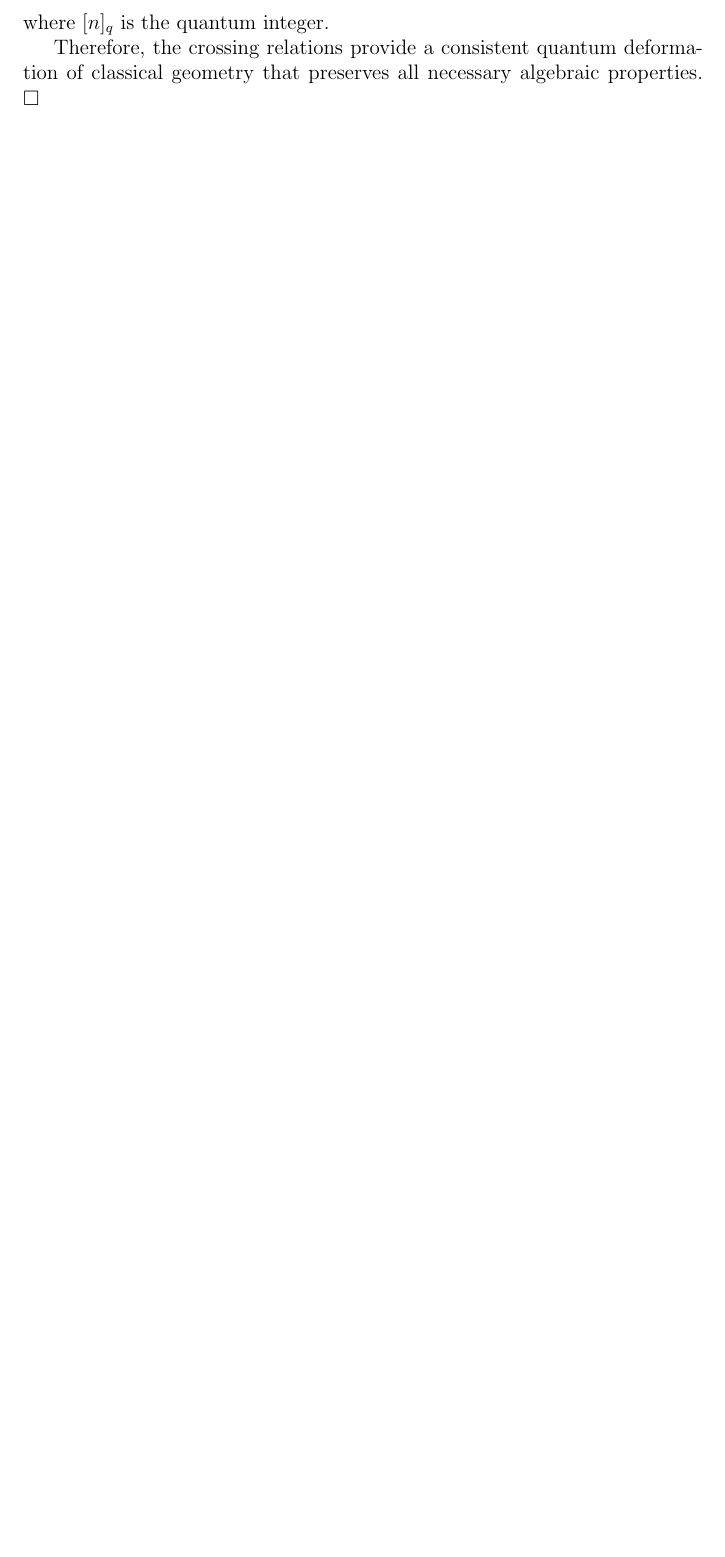
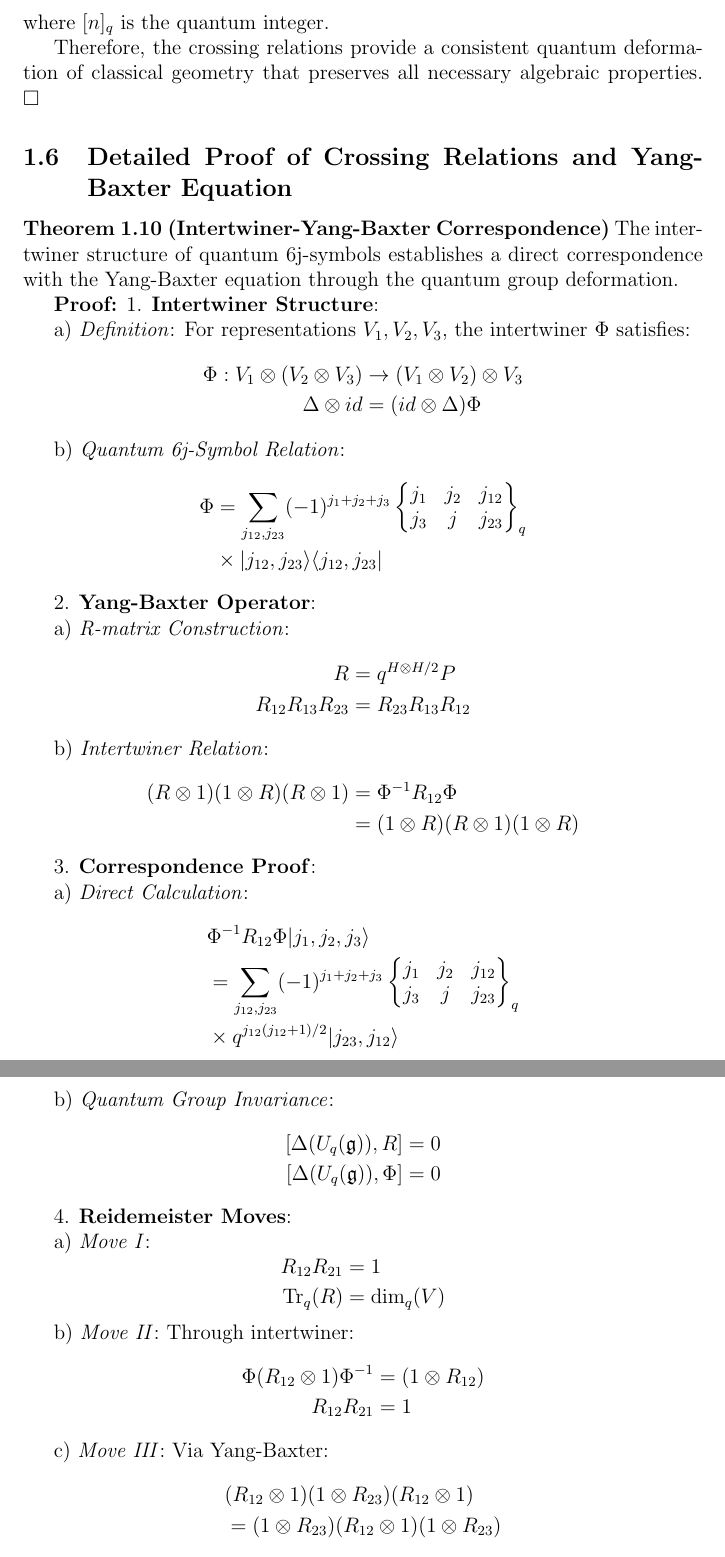
Before and after one commit to Kuo-TingKai/qgknot, a LaTeX document (qgknot.tex): part of page 11 of 33 before the commit and two parts of pages 11 and 12 of 35 after it, the two joined at a grey line, cut so that both start at the same text, the shorter picture padded with empty space. Compiled offline with pdfLaTeX.

Commit message:
interwinder and Yang-Baxter

```diff
--- a/qgknot.tex
+++ b/qgknot.tex
@@ -518,3 +518,99 @@ The quantum crossing relations in spin network states satisfy the Yang-Baxter eq
 
 Therefore, the crossing relations provide a consistent quantum deformation of classical geometry that preserves all necessary algebraic properties. $\square$
 
+\subsection{Detailed Proof of Crossing Relations and Yang-Baxter Equation}
+
+\textbf{Theorem 1.10 (Intertwiner-Yang-Baxter Correspondence)}
+The intertwiner structure of quantum 6j-symbols establishes a direct correspondence with the Yang-Baxter equation through the quantum group deformation.
+
+\textbf{Proof:}
+1. \textbf{Intertwiner Structure}:
+
+   a) \textit{Definition}:
+      For representations $V_1, V_2, V_3$, the intertwiner $\Phi$ satisfies:
+      \[
+      \begin{aligned}
+      \Phi: V_1 \otimes (V_2 \otimes V_3) &\rightarrow (V_1 \otimes V_2) \otimes V_3 \\
+      \Delta \otimes id &= (id \otimes \Delta)\Phi
+      \end{aligned}
+      \]
+
+   b) \textit{Quantum 6j-Symbol Relation}:
+      \[
+      \begin{aligned}
+      \Phi &= \sum_{j_{12},j_{23}} (-1)^{j_1+j_2+j_3}
+      \begin{Bmatrix}
+      j_1 & j_2 & j_{12} \\
+      j_3 & j & j_{23}
+      \end{Bmatrix}_q \\
+      &\times |j_{12},j_{23}\rangle\langle j_{12},j_{23}|
+      \end{aligned}
+      \]
+
+2. \textbf{Yang-Baxter Operator}:
+
+   a) \textit{R-matrix Construction}:
+      \[
+      \begin{aligned}
+      R &= q^{H \otimes H/2}P \\
+      R_{12}R_{13}R_{23} &= R_{23}R_{13}R_{12}
+      \end{aligned}
+      \]
+
+   b) \textit{Intertwiner Relation}:
+      \[
+      \begin{aligned}
+      (R \otimes 1)(1 \otimes R)(R \otimes 1) &= \Phi^{-1}R_{12}\Phi \\
+      &= (1 \otimes R)(R \otimes 1)(1 \otimes R)
+      \end{aligned}
+      \]
+
+3. \textbf{Correspondence Proof}:
+
+   a) \textit{Direct Calculation}:
+      \[
+      \begin{aligned}
+      &\Phi^{-1}R_{12}\Phi|j_1,j_2,j_3\rangle \\
+      &= \sum_{j_{12},j_{23}} (-1)^{j_1+j_2+j_3}
+      \begin{Bmatrix}
+      j_1 & j_2 & j_{12} \\
+      j_3 & j & j_{23}
+      \end{Bmatrix}_q \\
+      &\times q^{j_{12}(j_{12}+1)/2}|j_{23},j_{12}\rangle
+      \end{aligned}
+      \]
+
+   b) \textit{Quantum Group Invariance}:
+      \[
+      \begin{aligned}
+      [\Delta(U_q(\mathfrak{g})), R] &= 0 \\
+      [\Delta(U_q(\mathfrak{g})), \Phi] &= 0
+      \end{aligned}
+      \]
+
+4. \textbf{Reidemeister Moves}:
+
+   a) \textit{Move I}:
+      \[
+      \begin{aligned}
+      R_{12}R_{21} &= 1 \\
+      \text{Tr}_q(R) &= \text{dim}_q(V)
+      \end{aligned}
+      \]
+
+   b) \textit{Move II}:
+      Through intertwiner:
+      \[
+      \begin{aligned}
+      \Phi(R_{12} \otimes 1)\Phi^{-1} &= (1 \otimes R_{12}) \\
+      R_{12}R_{21} &= 1
+      \end{aligned}
+      \]
+
+   c) \textit{Move III}:
+      Via Yang-Baxter:
+      \[
+      \begin{aligned}
+      &(R_{12} \otimes 1)(1 \otimes R_{23})(R_{12} \otimes 1) \\
+      &= (1 \otimes R_{23})(R_{12} \otimes 1)(1 \otimes R_{23})
+      \end{aligned}
```
Also changed, not shown: 2025.01.25-discussion.md (added, +1 -0 lines), chapter1.pdf, qgknot.pdf, qgknot.tex (22 more changed lines), 5 other files.
